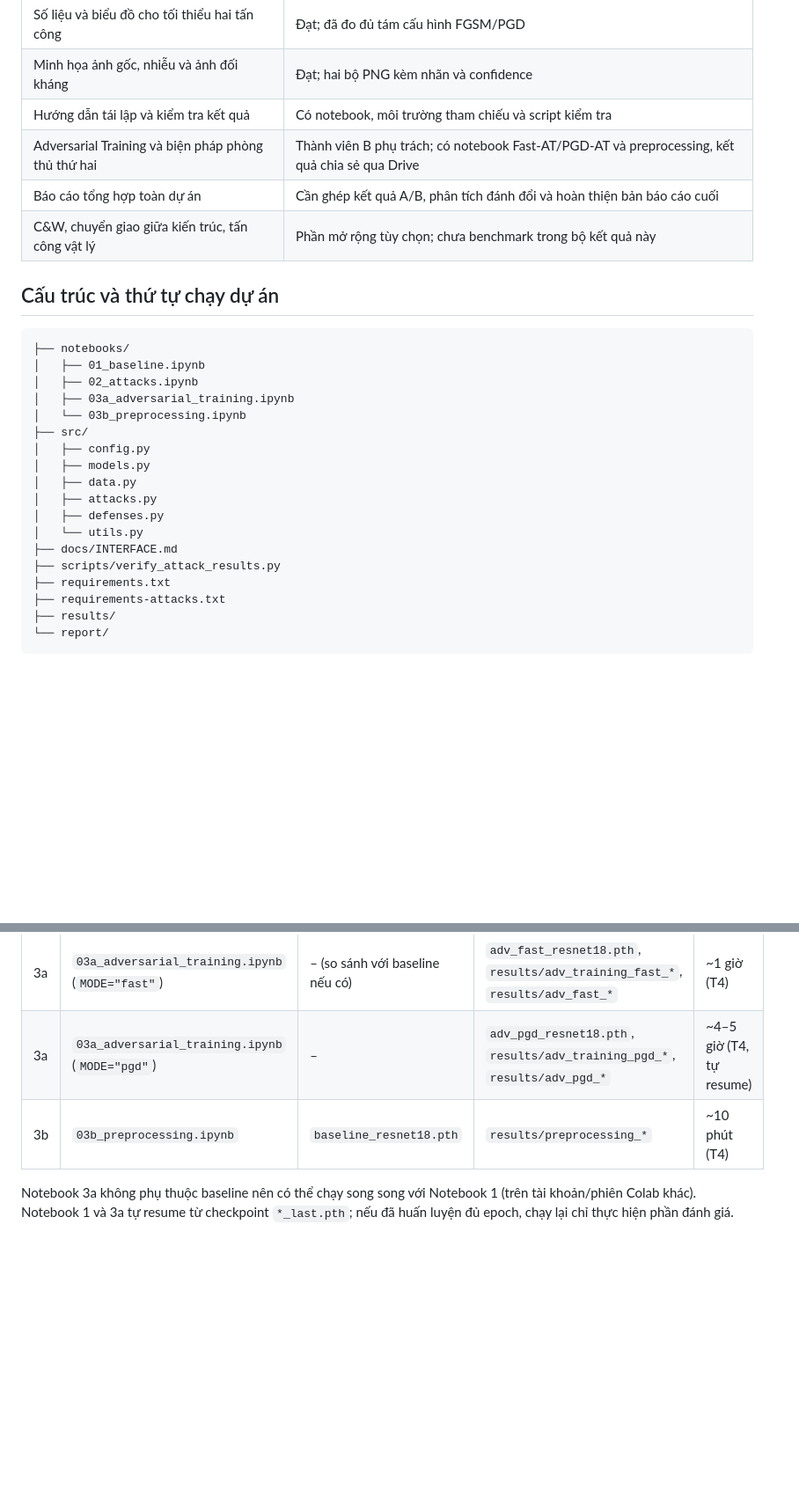
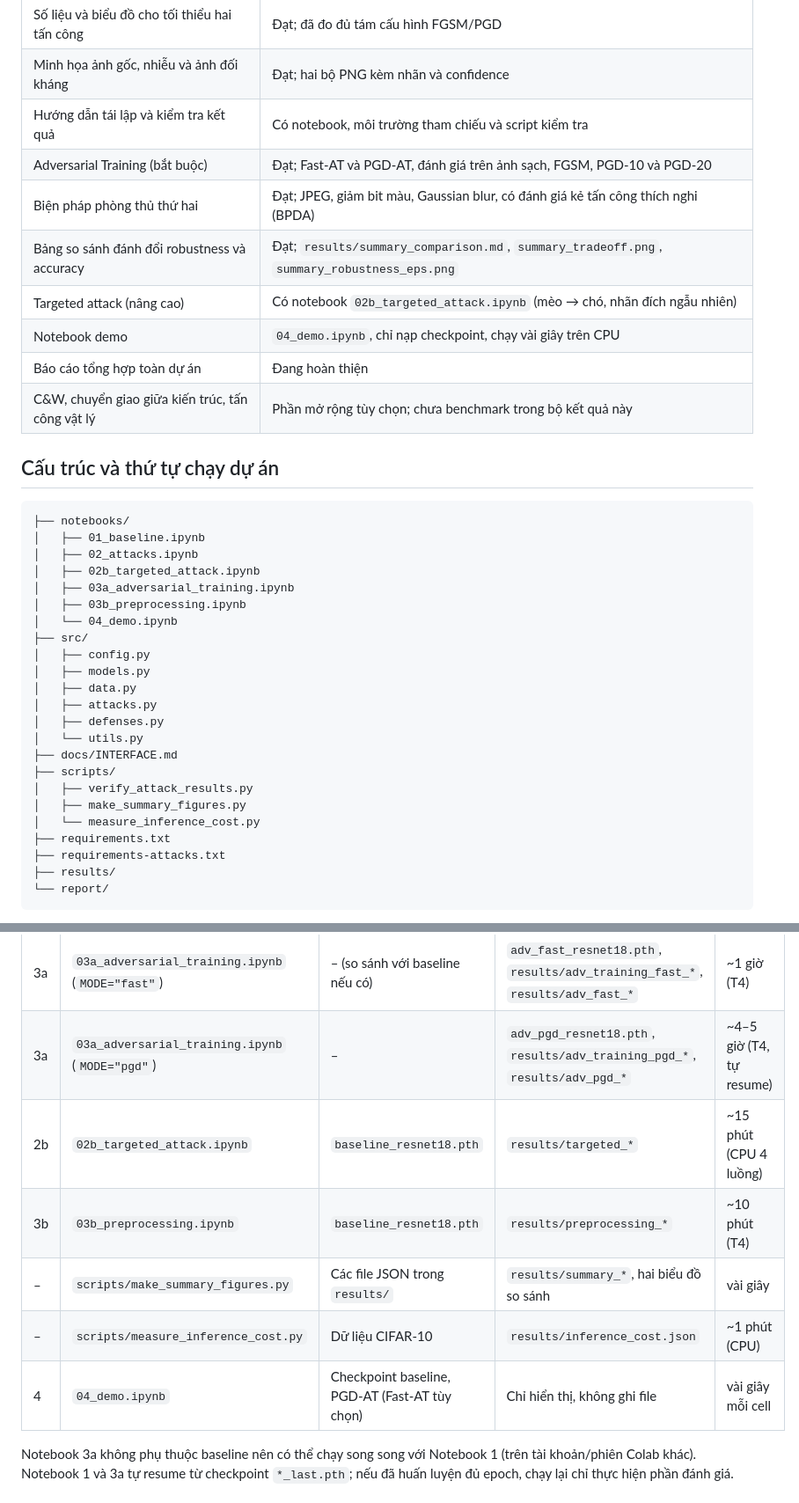
Before and after one commit to Eastern2k4/adversarial-attack-defense, a Markdown page: README.md, 2 parts joined by grey strips. Shown at 88% size. GitHub-like rendering; blank space fills up the shorter version.

```diff
--- a/README.md
+++ b/README.md
@@ -204,8 +246,12 @@ Script kiểm tra chữ ký hàm, tập chỉ số test seed 42, JSON/CSV, accur
 | Số liệu và biểu đồ cho tối thiểu hai tấn công | Đạt; đã đo đủ tám cấu hình FGSM/PGD |
 | Minh họa ảnh gốc, nhiễu và ảnh đối kháng | Đạt; hai bộ PNG kèm nhãn và confidence |
 | Hướng dẫn tái lập và kiểm tra kết quả | Có notebook, môi trường tham chiếu và script kiểm tra |
-| Adversarial Training và biện pháp phòng thủ thứ hai | Thành viên B phụ trách; có notebook Fast-AT/PGD-AT và preprocessing, kết quả chia sẻ qua Drive |
-| Báo cáo tổng hợp toàn dự án | Cần ghép kết quả A/B, phân tích đánh đổi và hoàn thiện bản báo cáo cuối |
+| Adversarial Training (bắt buộc) | Đạt; Fast-AT và PGD-AT, đánh giá trên ảnh sạch, FGSM, PGD-10 và PGD-20 |
+| Biện pháp phòng thủ thứ hai | Đạt; JPEG, giảm bit màu, Gaussian blur, có đánh giá kẻ tấn công thích nghi (BPDA) |
+| Bảng so sánh đánh đổi robustness và accuracy | Đạt; `results/summary_comparison.md`, `summary_tradeoff.png`, `summary_robustness_eps.png` |
+| Targeted attack (nâng cao) | Có notebook `02b_targeted_attack.ipynb` (mèo → chó, nhãn đích ngẫu nhiên) |
+| Notebook demo | `04_demo.ipynb`, chỉ nạp checkpoint, chạy vài giây trên CPU |
+| Báo cáo tổng hợp toàn dự án | Đang hoàn thiện |
 | C&W, chuyển giao giữa kiến trúc, tấn công vật lý | Phần mở rộng tùy chọn; chưa benchmark trong bộ kết quả này |
 
 ## Cấu trúc và thứ tự chạy dự án
@@ -214,8 +260,10 @@ Script kiểm tra chữ ký hàm, tập chỉ số test seed 42, JSON/CSV, accur
 ├── notebooks/
 │   ├── 01_baseline.ipynb
 │   ├── 02_attacks.ipynb
+│   ├── 02b_targeted_attack.ipynb
 │   ├── 03a_adversarial_training.ipynb
-│   └── 03b_preprocessing.ipynb
+│   ├── 03b_preprocessing.ipynb
+│   └── 04_demo.ipynb
 ├── src/
 │   ├── config.py
 │   ├── models.py
@@ -224,7 +272,10 @@ Script kiểm tra chữ ký hàm, tập chỉ số test seed 42, JSON/CSV, accur
 │   ├── defenses.py
 │   └── utils.py
 ├── docs/INTERFACE.md
-├── scripts/verify_attack_results.py
+├── scripts/
+│   ├── verify_attack_results.py
+│   ├── make_summary_figures.py
+│   └── measure_inference_cost.py
 ├── requirements.txt
 ├── requirements-attacks.txt
 ├── results/
@@ -239,7 +290,11 @@ Script kiểm tra chữ ký hàm, tập chỉ số test seed 42, JSON/CSV, accur
 | 2 | `02_attacks.ipynb` | `baseline_resnet18.pth` | `results/attack_*` | ~16 phút (CPU 4 luồng) |
 | 3a | `03a_adversarial_training.ipynb` (`MODE="fast"`) | – (so sánh với baseline nếu có) | `adv_fast_resnet18.pth`, `results/adv_training_fast_*`, `results/adv_fast_*` | ~1 giờ (T4) |
 | 3a | `03a_adversarial_training.ipynb` (`MODE="pgd"`) | – | `adv_pgd_resnet18.pth`, `results/adv_training_pgd_*`, `results/adv_pgd_*` | ~4–5 giờ (T4, tự resume) |
+| 2b | `02b_targeted_attack.ipynb` | `baseline_resnet18.pth` | `results/targeted_*` | ~15 phút (CPU 4 luồng) |
 | 3b | `03b_preprocessing.ipynb` | `baseline_resnet18.pth` | `results/preprocessing_*` | ~10 phút (T4) |
+| – | `scripts/make_summary_figures.py` | Các file JSON trong `results/` | `results/summary_*`, hai biểu đồ so sánh | vài giây |
+| – | `scripts/measure_inference_cost.py` | Dữ liệu CIFAR-10 | `results/inference_cost.json` | ~1 phút (CPU) |
+| 4 | `04_demo.ipynb` | Checkpoint baseline, PGD-AT (Fast-AT tùy chọn) | Chỉ hiển thị, không ghi file | vài giây mỗi cell |
 
 Notebook 3a không phụ thuộc baseline nên có thể chạy song song với Notebook 1 (trên tài khoản/phiên Colab khác). Notebook 1 và 3a tự resume từ checkpoint `*_last.pth`; nếu đã huấn luyện đủ epoch, chạy lại chỉ thực hiện phần đánh giá.
 
```
Also changed, not shown: other parts of README.md (+42 -0 lines), results/summary_comparison.md (added, +21 -0 lines), results/adv_fast_vs_baseline_eps.png (added), results/preprocessing_accuracy.png (added), results/summary_robustness_eps.png (added), results/summary_tradeoff.png (added), results/targeted_examples_cat_to_dog.png (added), results/targeted_success.png (added), 7 other files.
